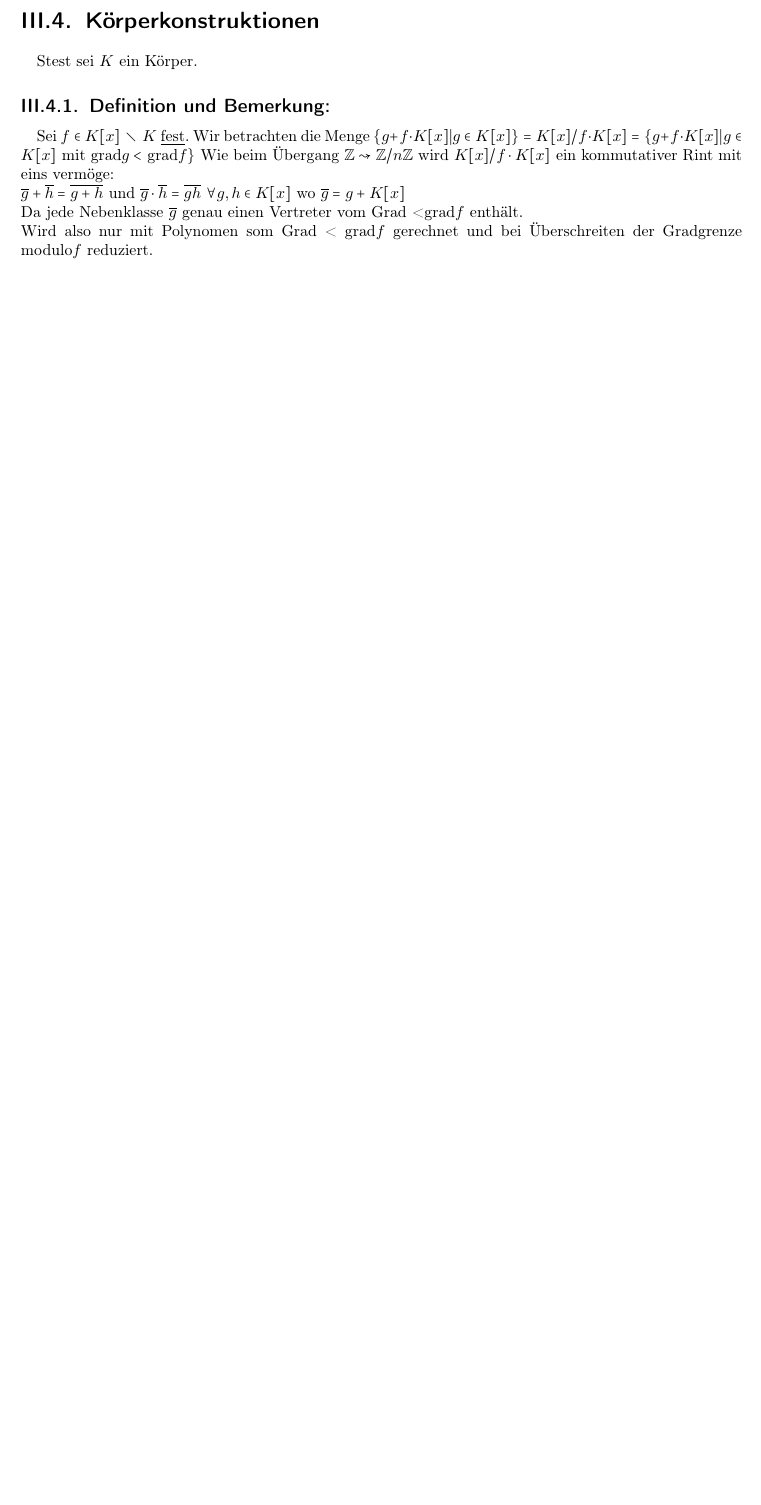
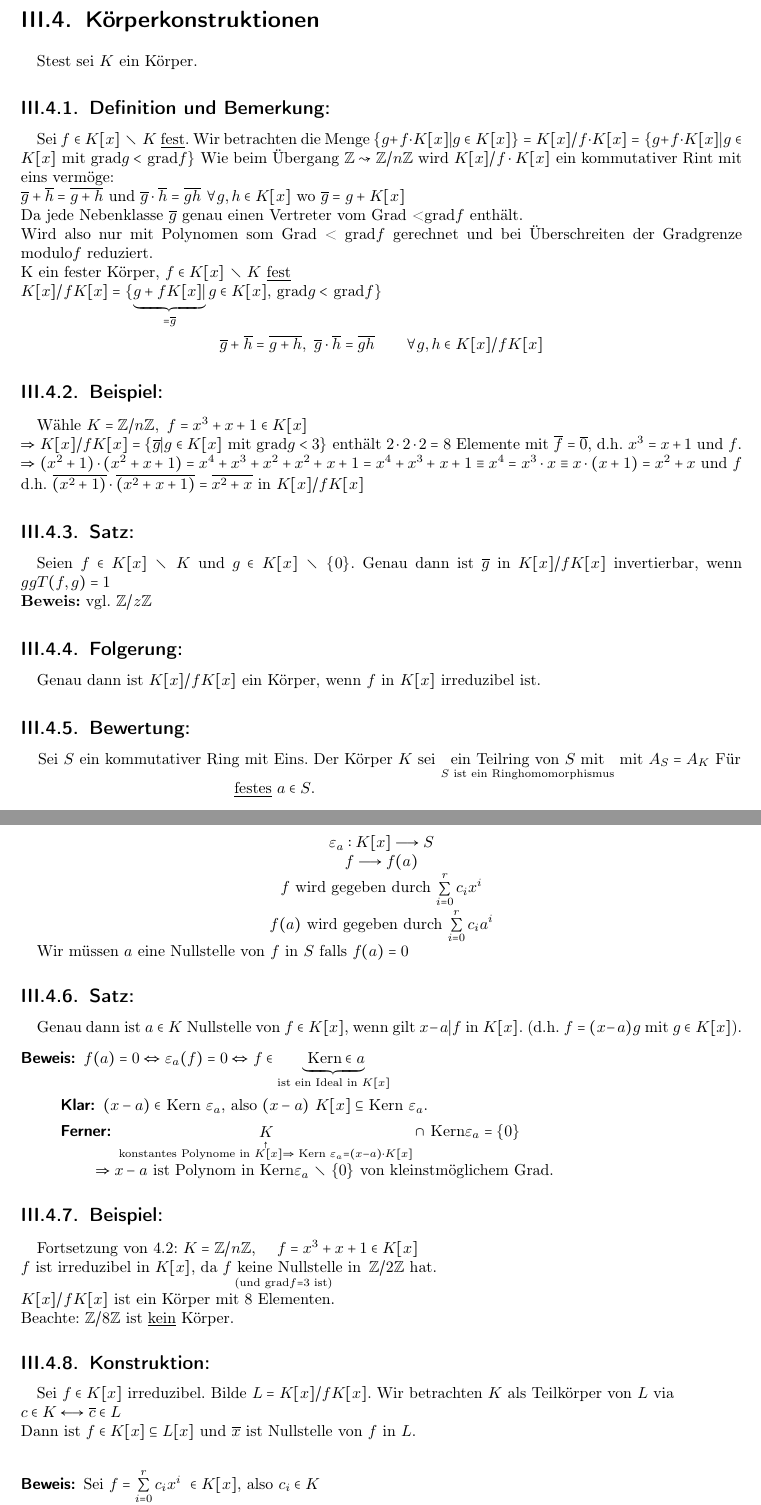
Before and after one commit to Freekkel/lag_fuer_informatiker, a LaTeX book (latex/Skript.tex, which reads latex/mainmatter/chapter3/endliche_koerper.tex, latex/mainmatter/chapter3/koerperkonstruktion.tex): part of page 37 of 39 before the commit and two parts of pages 35 and 36 of 39 after it, the two joined at a grey line, cut so that both start at the same text, the shorter picture padded with empty space. The pictures show the PDF file latex/Skript.pdf that the author committed with the source.

Commit message:
just a few updates more will come.

```diff
--- /dev/null
+++ b/latex/mainmatter/chapter3/endliche_koerper.tex
@@ -0,0 +1,5 @@
+\section{Endliche Körper}
+%
+%
+%
+\subsection{Satz:}
@@ -0,0 +9,12 @@
+		isomorph zu $\mathbb{Z}/p\mathbb{Z}$.
+	\item $L$ ist ein $K$-Vektorraum. Insbesondere gilt $|L| = p^{n}$ für $n = dim_{k}L$
+	\item $\mathop{\underbrace{a+ \dotsc +a}}\limits_{p\text{ mal für jedes } a \in L} = 0$
+\end{enumerate}
+Beweis:
+\begin{enumerate}[label={(\alph*)}]
+	\item Betrachte: $\varphi :\mathbb{Z} \rightarrow L$\\
+				.\qquad \qquad $z \rightarrow \mathop{\underbrace{1+ \dotsc + 1}}\limits_{z\text{ mal}}$\\
+				$\varphi$ ist ein Ringhomomorphismus. Sei Kern $\varphi = n \mathbb{Z}$ (mit $n\in\mathbb{N}$)\\
+				$\varphi^{-1}$: Bild \varphi \rightarrow \mathbb{Z}/n\mathbb{Z}$\\
+				.\qquad \qquad $a \rightarrow \varphi^{-1}(a)=k+m\mathbb{Z}$ wo $\varphi(k)=a$.
+\end{enumerate}
--- a/latex/mainmatter/chapter3/koerperkonstruktion.tex
+++ b/latex/mainmatter/chapter3/koerperkonstruktion.tex
@@ -7,4 +7,79 @@ Stest sei $K$ ein Körper.
 Sei $f \in K[x] \diagdown K$ \underline{fest}. Wir betrachten die Menge $\{g + f \cdot K[x]|g \in K[x]\} = K[x]/f \cdot K[x] = \{g+f\cdot K[x]|g \in K[x]$ mit grad$g <$ grad$f\}$ Wie beim Übergang $\mathbb{Z}\leadsto\mathbb{Z}/n\mathbb{Z}$ wird $K[x]/f \cdot K[x]$ ein kommutativer Rint mit eins vermöge: \\
 $\overline{g} + \overline{h} = \overline{g+h}$ und $\overline{g} \cdot \overline{h} = \overline{gh} \ \forall g,h \in K[x]$ wo $ \overline{g} = g + K[x]$\\
 Da jede Nebenklasse $\overline{g}$ genau einen Vertreter vom Grad <grad$f$ enthält.\\
-Wird also nur mit Polynomen som Grad < grad$f$ gerechnet und bei Überschreiten der Gradgrenze modulo$f$ reduziert.
+Wird also nur mit Polynomen som Grad < grad$f$ gerechnet und bei Überschreiten der Gradgrenze modulo$f$ reduziert. \\
+K ein fester Körper, $f \in K[x]\diagdown K$ \underline{fest}\\
+$K[x]/fK[x] = \{\mathop{\underbrace{g+f K[x]|}}\limits_{=\overline{g}}g\in K[x],$ grad$g <$ grad$f\}$\\
+\begin{equation*}
+\overline{g} + \overline{h} = \overline{g+h}, \ \overline{g} \cdot \overline{h} = \overline{gh} \qquad \forall g,h \in K[x]/fK[x]
+\end{equation*}
+%
+%
+%
+\subsection{Beispiel:}
+Wähle $K=\mathbb{Z}/n\mathbb{Z}, \ f=x^{3}+x+1 \in K[x]$\\
+$\Rightarrow K[x]/fK[x] = \{\overline{g}|g\in K[x]$ mit grad$g < 3\}$ enthält $ 2 \cdot 2 \cdot 2 = 8$ Elemente mit $\overline{f}=\overline{0},$ d.h. $x^{3} = x+1$ und $f$.\\
+$\Rightarrow(x^{2}+1)\cdot(x^{2}+x+1)=x^{4}+x^{3}+x^{2}+x^{2}+x+1=x^{4}+x^{3}+x+1\equiv x^{4}=x^{3}\cdot x \equiv x \cdot(x+1)=x^{2}+x$ und $f$\\
+d.h. $\overline{(x^{2}+1)}\cdot\overline{(x^{2}+x+1)}=\overline{x^{2}+x}$ in $K[x]/fK[x]$
+%
+%
+%
+\subsection{Satz:}
+Seien $f \in K[x] \diagdown K$ und $g \in K[x]\diagdown \{0\}$. Genau dann ist $\overline{g}$ in $K[x]/fK[x]$ invertierbar, wenn $ggT(f,g)=1$\\
+\textbf{Beweis:} vgl. $\mathbb{Z}/z\mathbb{Z}$
+%
+%
+%
+\subsection{Folgerung:}
+Genau dann ist $K[x]/fK[x]$ ein Körper, wenn $f$ in $K[x]$ irreduzibel ist.
+%
+%
+%
+\subsection{Bewertung:}
+Sei $S$ ein kommutativer Ring mit Eins. Der Körper $K$ sei $\mathop{\text{ein Teilring von $S$ mit}}\limits_{S\text{ ist ein Ringhomomorphismus}}$ mit $A_{S} = A_{K}$ Für \underline{festes} $a \in S$. \\
+\qquad\\
+\begin{centering}
+$\varepsilon_{a} : K[x] \longrightarrow S$\\
+$f \longrightarrow f(a)$\\
+$f$ wird gegeben durch $\sum\limits^{r}_{i=0}c_{i}x^{i}$\\
+$f(a)$ wird gegeben durch $\sum\limits^{r}_{i=0}c_{i}a^{i}$\\
+\end{centering}
+Wir müssen $a$ eine Nullstelle von $f$ in $S$ falls $f(a)=0$
+%
+%
+%
+\subsection{Satz:}
+Genau dann ist $a \in K$ Nullstelle von $f \in K[x]$, wenn gilt $x-a|f$ in $K[x]$. (d.h. $f=(x-a)g$ mit $g \in K[x]$).
+\begin{description}
+	\item[Beweis:] $f(a) = 0 \Leftrightarrow \varepsilon_{a}(f)=0 \Leftrightarrow f \in \mathop{\underbrace{\text{ Kern}
+				\in a}}\limits_{\text{ist ein Ideal in }K[x]}$
+	\begin{description}
+		\item[Klar:] $(x-a) \in$ Kern $\varepsilon_{a}$, also $(x-a) \ K[x] \subseteq$ Kern $\varepsilon_{a}$.
+		\item[Ferner:] $\mathop{K}\limits_{\mathop{\text{konstantes Polynome in } K[x] \Rightarrow \text{ Kern
+					}\varepsilon_{a}=(x-a) \cdot K[x]}\limits^{\uparrow}} \cap$ Kern$\varepsilon_{a}=\{0\}$\\
+					$\Rightarrow x-a$ ist Polynom in Kern$\varepsilon_{a}\diagdown\{0\}$ von
+					kleinstmöglichem Grad.
+	\end{description}
+\end{description}
+%
+%
+%
+\subsection{Beispiel:}
+Fortsetzung von 4.2: $K=\mathbb{Z}/n\mathbb{Z}$, \quad $f=x^{3}+x+1 \in K[x]$ \\
+$f$ ist irreduzibel in $K[x]$, $\mathop{\text{da }f\text{ keine Nullstelle in }}\limits_{\text{(und grad}f=3\text{ ist)}}\mathbb{Z}/2\mathbb{Z}$ hat.\\
+$K[x]/fK[x]$ ist ein Körper mit 8 Elementen.\\
+Beachte: $\mathbb{Z}/8\mathbb{Z}$ ist \underline{kein} Körper.
+%
+%
+%
+\subsection{Konstruktion:}
+Sei $f \in K[x]$ irreduzibel. Bilde $L=K[x]/fK[x]$. Wir betrachten $K$ als Teilkörper von $L$ via\\
+$c \in K \longleftrightarrow \overline{c} \in L$ \\
+Dann ist $f \in K[x] \subseteq L[x]$ und $\overline{x}$ ist Nullstelle von $f$ in $L$. \\
+\begin{description}
+	\item[Beweis:] Sei $f = \sum\limits^{r}_{i=0}c_{i}x^{i} \ \in K[x]$, also $c_{i} \in K$\\
+				$= \sum\limits^{r}_{i=0}\overline{c_{i}}x^{i} \in L[x]$\\
+				$\Rightarrow f(\overline{x}) = \mathop{\underbrace{\sum\limits^{r}_{i=0} c_{i}x^{i}}}\limits_{ \in
+				L} = \overline{\sum\limits^{r}_{i=0} c_{i} x^{i}} = \overline{f} \mathop{=} \limits^{\mathop{
+				L=K[x]/fK[x]}\limits_{\downarrow}} 0$
+\end{description}
```
Also changed, not shown: latex/Skript.tex (+4 -0 lines), latex/mainmatter/chapter_3.tex (+1 -0 lines), latex/Skript.pdf, latex/mainmatter/chapter3/endliche_koerper.tex (3 more changed lines), 4 other files.
